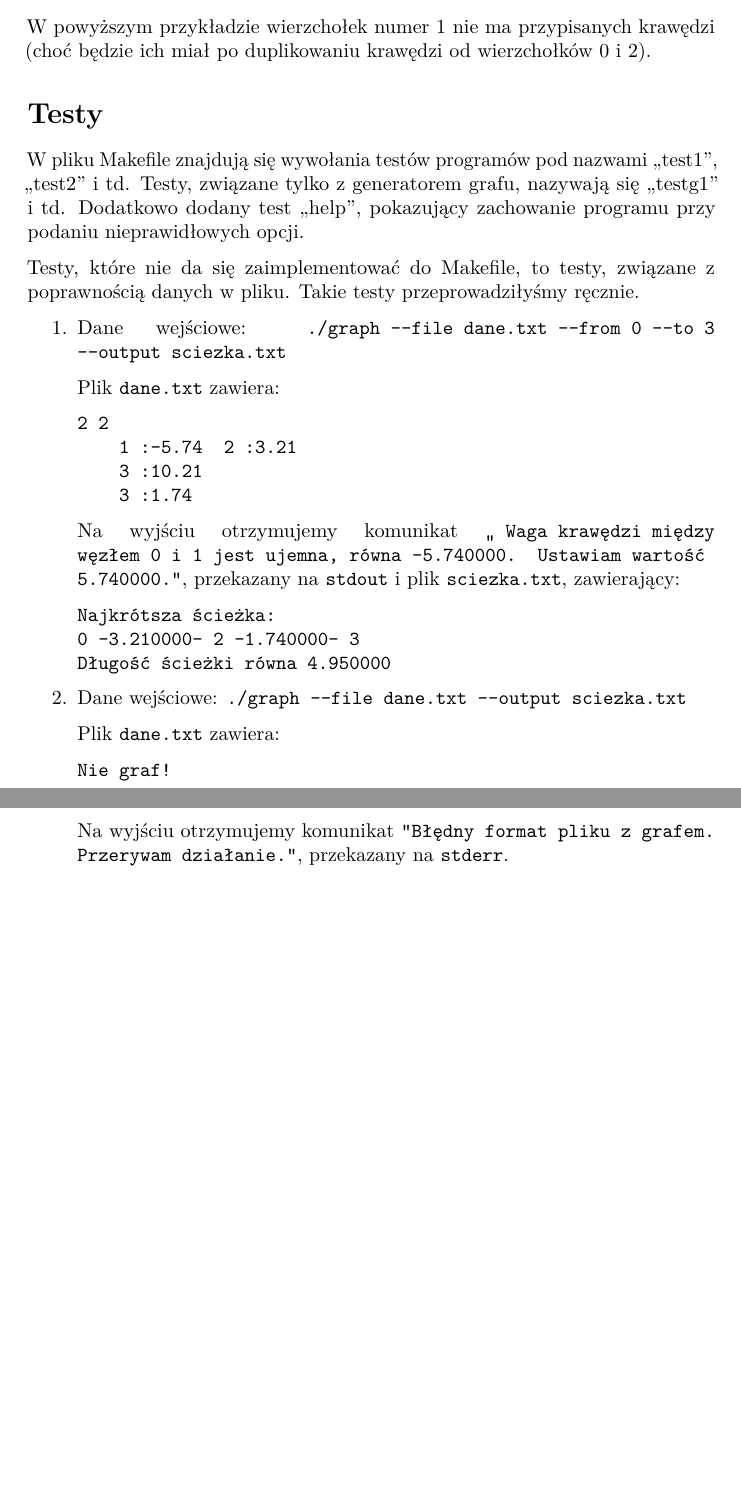
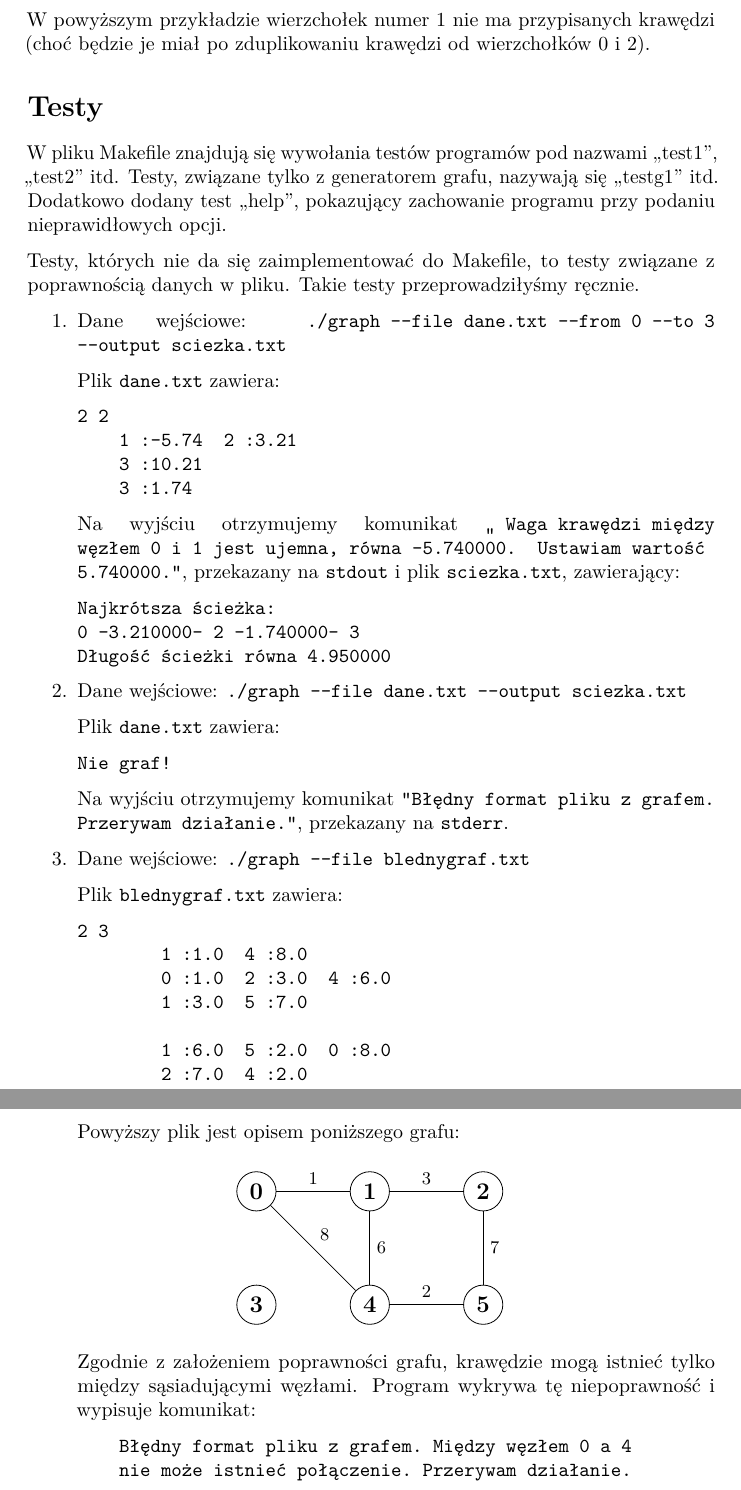
Before and after one commit to imaziarz/Graph-C, a LaTeX document (documents/spr.tex): two parts of pages 3 and 4 of 4 before the commit and two parts of pages 4 and 5 of 5 after it, joined at a grey line, cut so that both start at the same text, the shorter picture padded with empty space. Compiled offline with pdfLaTeX.

Commit message:
Update spr.tex

```diff
--- a/documents/spr.tex
+++ b/documents/spr.tex
@@ -1,7 +1,7 @@
 \documentclass[]{article}
 \usepackage{tikz}
 \usetikzlibrary{shapes,arrows}
-\tikzstyle{line} = [draw, -latex']
+\tikzstyle{line} = [draw]
 \usepackage{lmodern}
 \usepackage{amssymb,amsmath}
 \usepackage{ifxetex,ifluatex}
@@ -141,12 +161,12 @@ Przykład poprawnej formy danych:
     1 :4.567345
     2 :6.47586
 \end{verbatim}
-W powyższym przykładzie wierzchołek numer 1 nie ma przypisanych krawędzi (choć będzie ich miał po duplikowaniu krawędzi od wierzchołków 0 i 2).
+W powyższym przykładzie wierzchołek numer 1 nie ma przypisanych krawędzi (choć będzie je miał po zduplikowaniu krawędzi od wierzchołków 0 i 2).
 \section{Testy}\label{header-n233}
 
-W pliku Makefile znajdują się wywołania testów programów pod nazwami „test1”, „test2” i td. Testy, związane tylko z generatorem grafu, nazywają się „testg1” i td. Dodatkowo dodany test „help”, pokazujący zachowanie programu przy podaniu nieprawidłowych opcji.
+W pliku Makefile znajdują się wywołania testów programów pod nazwami „test1”, „test2” itd. Testy, związane tylko z generatorem grafu, nazywają się „testg1” itd. Dodatkowo dodany test „help”, pokazujący zachowanie programu przy podaniu nieprawidłowych opcji.
 
-Testy, które nie da się zaimplementować do Makefile, to testy, związane z poprawnością danych w pliku. Takie testy przeprowadziłyśmy ręcznie.
+Testy, których nie da się zaimplementować do Makefile, to testy związane z poprawnością danych w pliku. Takie testy przeprowadziłyśmy ręcznie.
 
 \begin{enumerate}
     \item Dane wejściowe: \texttt{./graph -{}-file dane.txt -{}-from 0 -{}-to 3 -{}-output sciezka.txt}
@@ -171,5 +191,44 @@ Plik \texttt{dane.txt} zawiera:
 Nie graf!
 \end{verbatim}
 Na wyjściu otrzymujemy komunikat \texttt{”Błędny format pliku z grafem. Przerywam działanie.”}, przekazany na \texttt{stderr}.
+
+    \item Dane wejściowe: \texttt{./graph -{}-file blednygraf.txt}
+
+Plik \texttt{blednygraf.txt} zawiera:
+\begin{verbatim}
+2 3
+        1 :1.0  4 :8.0
+        0 :1.0  2 :3.0  4 :6.0
+        1 :3.0  5 :7.0
+
+        1 :6.0  5 :2.0  0 :8.0
+        2 :7.0  4 :2.0
+\end{verbatim}
+Powyższy plik jest opisem poniższego grafu:
+\begin{figure}[!h]
+\centering
+  \begin{tikzpicture}[node distance = 2cm, auto]
+  \node [circle, draw, text centered] (zero) {\large \textbf{0}};
+    \node [circle, draw, text centered, right of = zero] (one) {\large \textbf{1}};
+      \node [circle, draw, text centered, right of = one] (two) {\large \textbf{2}};
+        \node [circle, draw, text centered, below of = zero] (three) {\large \textbf{3}};
+          \node [circle, draw, text centered, below of = one] (four) {\large \textbf{4}};
+            \node [circle, draw, text centered, below of = two] (five) {\large \textbf{5}};
+
+                \path [line] (zero) -- node{\small 1}(one);
+                \path [line] (one) -- node{\small 3}(two);
+                \path [line] (one) -- node{\small 6}(four);
+                \path [line] (two) -- node{\small 7}(five);
+                \path [line] (four) -- node{\small 2}(five);
+                \path [line] (zero) -- node{\small 8}(four);
+    \end{tikzpicture}
+\end{figure}
+\newline
+Zgodnie z założeniem poprawności grafu, krawędzie mogą istnieć tylko między sąsiadującymi węzłami. Program wykrywa tę niepoprawność i wypisuje komunikat:
+\begin{verbatim}
+    Błędny format pliku z grafem. Między węzłem 0 a 4
+    nie może istnieć połączenie. Przerywam działanie.
+\end{verbatim}
+
 \end{enumerate}
 \end{document}
```
Also changed, not shown: documents/spr.tex (28 more changed lines).
